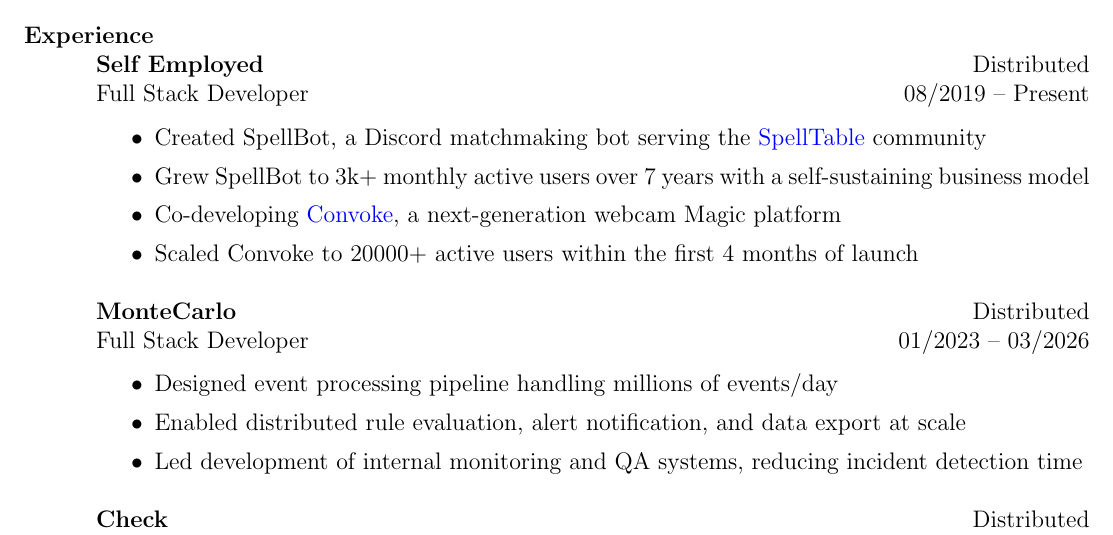
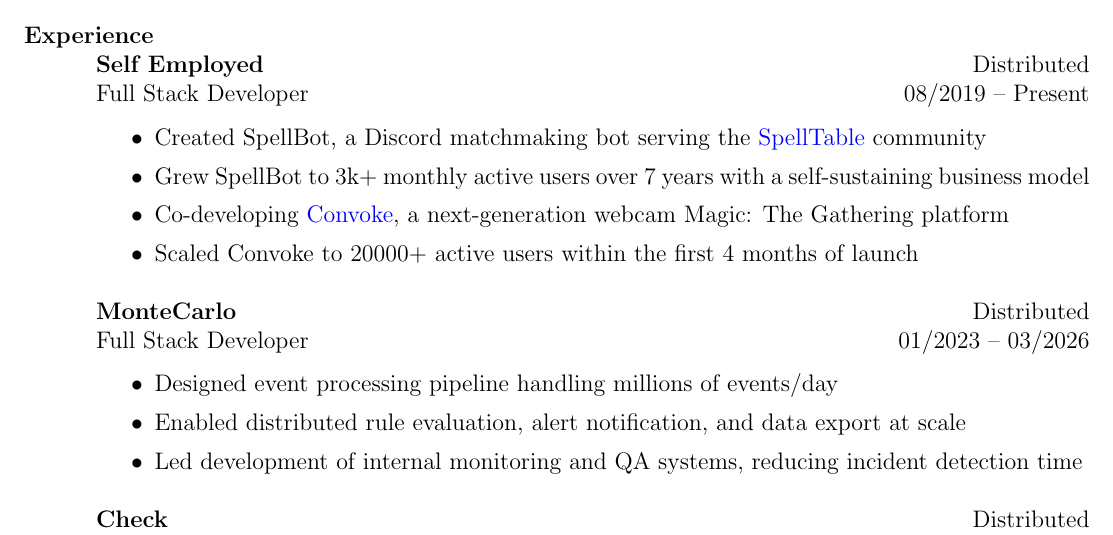
Before and after one commit to lexicalunit/lexicalunit, a LaTeX CV (resume/resume.tex): part of page 1 of 2, cut so that both start at the same text. Compiled offline with pdfLaTeX.

Commit message:
Update resume

```diff
--- a/resume/resume.tex
+++ b/resume/resume.tex
@@ -83,7 +83,7 @@
     \begin{itemize}
       \item Created SpellBot, a Discord matchmaking bot serving the \href{https://spelltable.wizards.com/}{SpellTable} community
       \item Grew SpellBot to 3k+ monthly active users over 7 years with a self-sustaining business model
-      \item Co-developing \href{https://convoke.games/}{Convoke}, a next-generation webcam Magic platform
+      \item Co-developing \href{https://convoke.games/}{Convoke}, a next-generation webcam Magic: The Gathering platform
       \item Scaled Convoke to 20000+ active users within the first 4 months of launch
     \end{itemize}
   \end{position}
```
Also changed, not shown: resume/aresume-digital.pdf, resume/aresume-paper.pdf, 1 other file.
